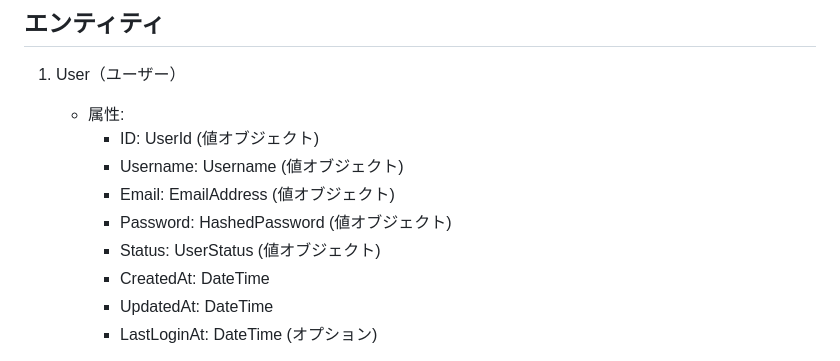
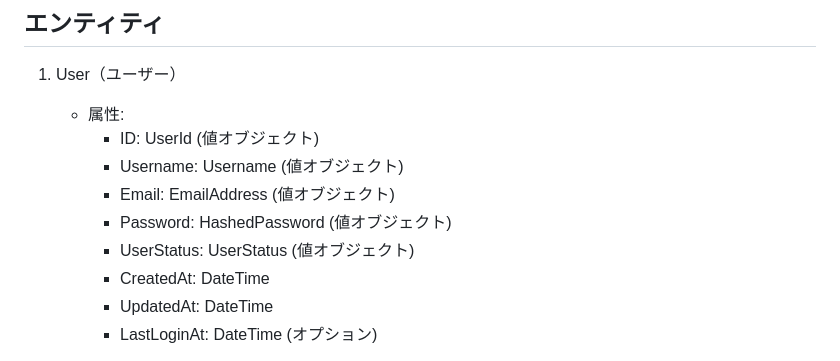
Before and after one commit to koinunopochi/DevDiaryBlog, a Markdown page: docs/Userのドメインイメージ.md, the part around the change. GitHub-like rendering.

Commit message:
doc : なぜなら、「UserStatusの名前を変更した」ために、「ドキュメントを更新」した

```diff
--- a/docs/Userのドメインイメージ.md
+++ b/docs/Userのドメインイメージ.md
@@ -9,7 +9,7 @@
      - Username: Username (値オブジェクト)
      - Email: EmailAddress (値オブジェクト)
      - Password: HashedPassword (値オブジェクト)
-     - Status: UserStatus (値オブジェクト)
+     - UserStatus: UserStatus (値オブジェクト)
      - CreatedAt: DateTime
      - UpdatedAt: DateTime
      - LastLoginAt: DateTime (オプション)
```
